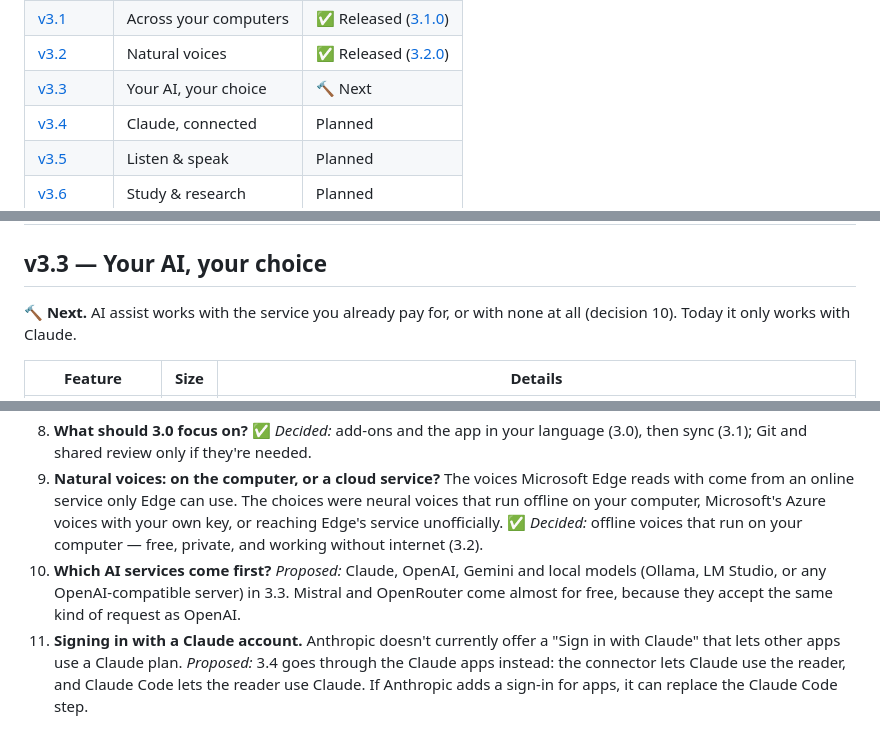
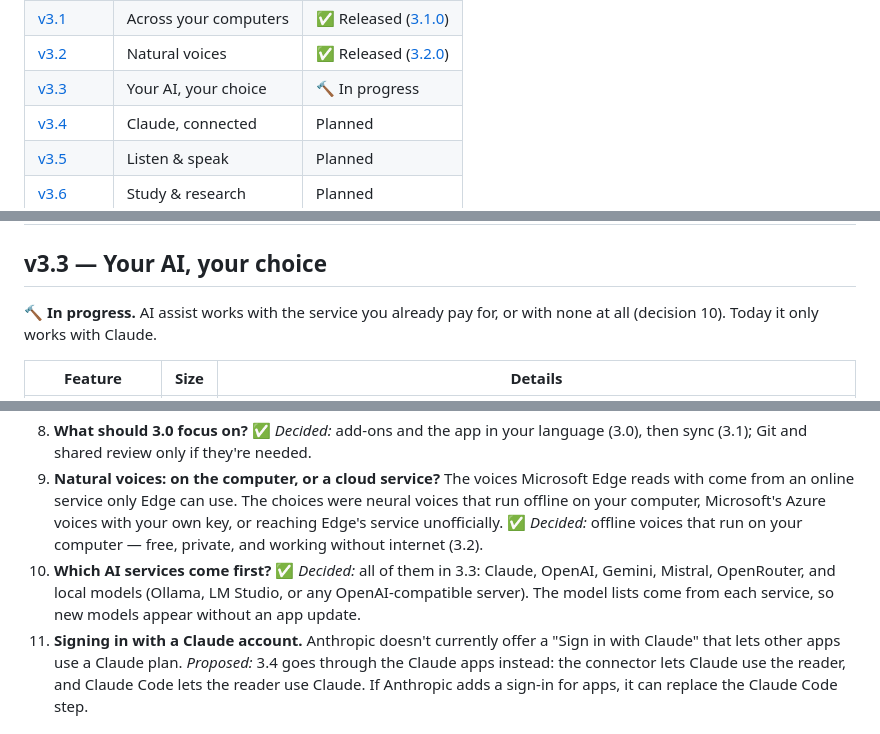
Before and after one commit to neogentrics/neo-markdown-reader, a Markdown page: ROADMAP.md, 3 parts joined by grey strips. Rendered like a GitHub page.

Commit message:
Roadmap: start v3.3 (your AI, your choice); decision 10
Co-Authored-By: Claude Opus 5.5 <noreply@anthropic.com>

```diff
--- a/ROADMAP.md
+++ b/ROADMAP.md
@@ -32,7 +32,7 @@ your files or runs code is always **opt-in** and asks for permission first.
 | [v3.0](#v30--make-it-yours) | Make it yours | ✅ Released ([3.0.0](https://github.com/neogentrics/neo-markdown-reader/releases/tag/v3.0.0)) |
 | [v3.1](#v31--across-your-computers) | Across your computers | ✅ Released ([3.1.0](https://github.com/neogentrics/neo-markdown-reader/releases/tag/v3.1.0)) |
 | [v3.2](#v32--natural-voices) | Natural voices | ✅ Released ([3.2.0](https://github.com/neogentrics/neo-markdown-reader/releases/tag/v3.2.0)) |
-| [v3.3](#v33--your-ai-your-choice) | Your AI, your choice | 🔨 Next |
+| [v3.3](#v33--your-ai-your-choice) | Your AI, your choice | 🔨 In progress |
 | [v3.4](#v34--claude-connected) | Claude, connected | Planned |
 | [v3.5](#v35--listen--speak) | Listen & speak | Planned |
 | [v3.6](#v36--study--research) | Study & research | Planned |
@@ -193,7 +193,7 @@ updates itself from here on.
 
 ## v3.3 — Your AI, your choice
 
-🔨 **Next.** AI assist works with the service you already pay for, or with none at all (decision 10).
+🔨 **In progress.** AI assist works with the service you already pay for, or with none at all (decision 10).
 Today it only works with Claude.
 
 | Feature | Size | Details |
@@ -273,5 +273,5 @@ From a folder of chapters to a finished book or website.
 7. **How much version history to keep?** ✅ *Decided:* every save for 30 days, then one a day, up to 1 GB in total (shipped in 2.2.0).
 8. **What should 3.0 focus on?** ✅ *Decided:* add-ons and the app in your language (3.0), then sync (3.1); Git and shared review only if they're needed.
 9. **Natural voices: on the computer, or a cloud service?** The voices Microsoft Edge reads with come from an online service only Edge can use. The choices were neural voices that run offline on your computer, Microsoft's Azure voices with your own key, or reaching Edge's service unofficially. ✅ *Decided:* offline voices that run on your computer — free, private, and working without internet (3.2).
-10. **Which AI services come first?** *Proposed:* Claude, OpenAI, Gemini and local models (Ollama, LM Studio, or any OpenAI-compatible server) in 3.3. Mistral and OpenRouter come almost for free, because they accept the same kind of request as OpenAI.
+10. **Which AI services come first?** ✅ *Decided:* all of them in 3.3: Claude, OpenAI, Gemini, Mistral, OpenRouter, and local models (Ollama, LM Studio, or any OpenAI-compatible server). The model lists come from each service, so new models appear without an app update.
 11. **Signing in with a Claude account.** Anthropic doesn't currently offer a "Sign in with Claude" that lets other apps use a Claude plan. *Proposed:* 3.4 goes through the Claude apps instead: the connector lets Claude use the reader, and Claude Code lets the reader use Claude. If Anthropic adds a sign-in for apps, it can replace the Claude Code step.
```
